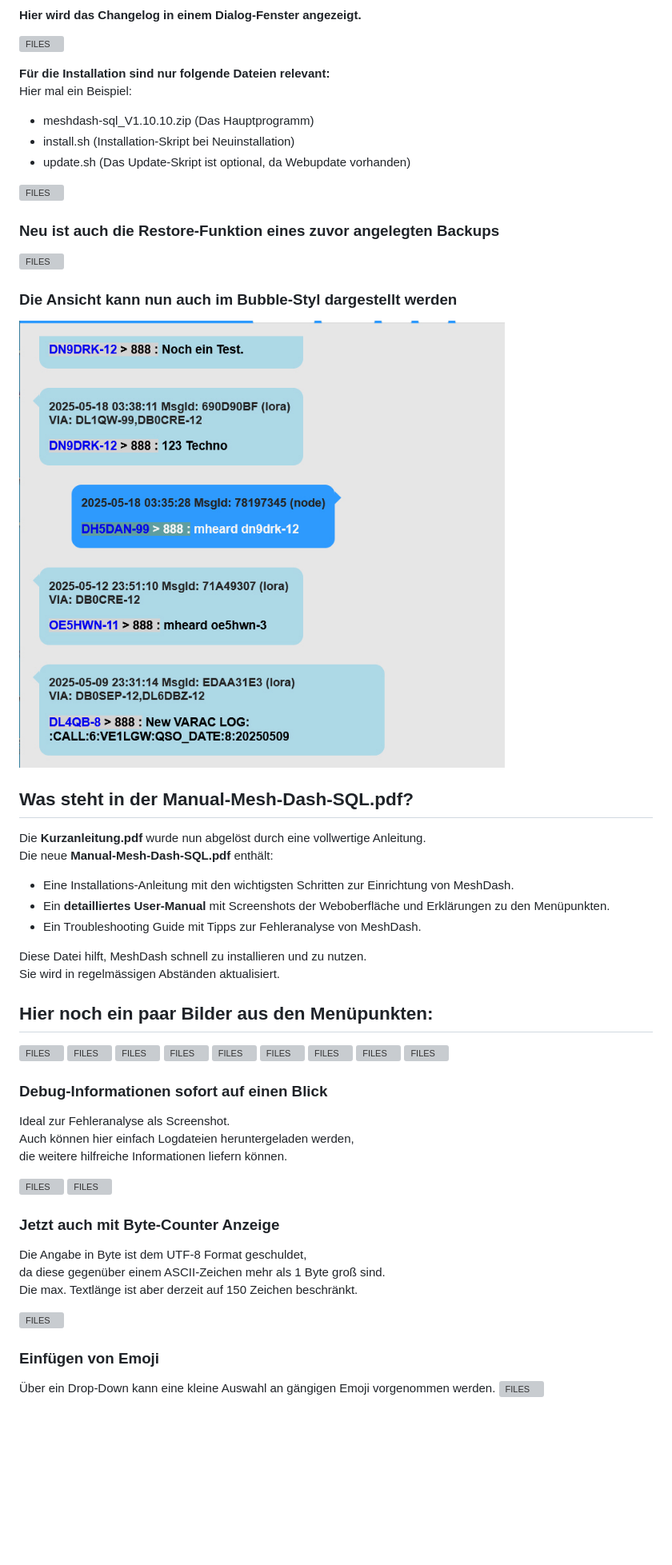
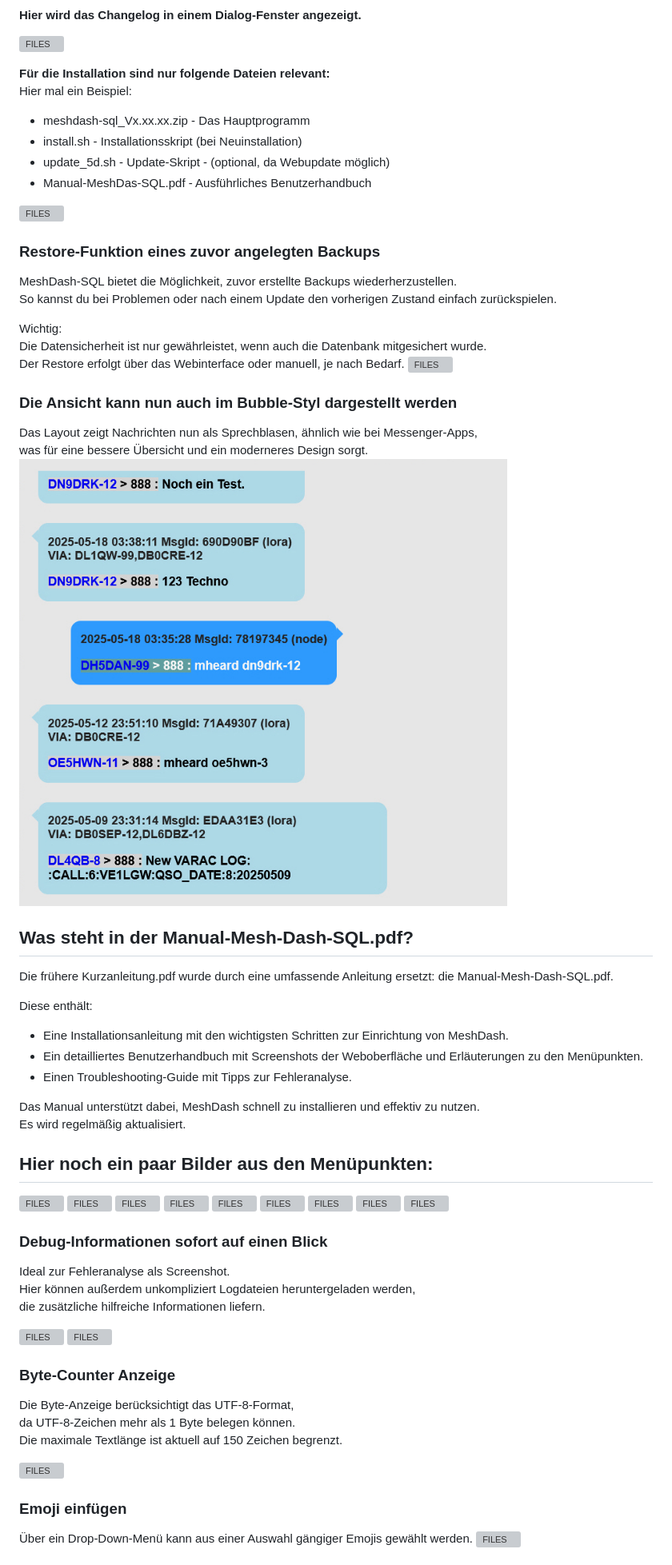
Before and after one commit to dh5dan/meshdash, a Markdown page: README.md, the part around the change printed below. Shown: that part at 80% size. Drawn GitHub-style; pictures changed too: docs/bubble_style_view.jpg; blank space fills up the shorter version; grey boxes are pictures that could not be loaded.

```diff
--- a/README.md
+++ b/README.md
@@ -64,30 +75,39 @@ Die Dateien befinden sich unter **Assets** – bitte darauf klicken, um die List
 
 **Für die Installation sind nur folgende Dateien relevant:**
 Hier mal ein Beispiel:
-- meshdash-sql_V1.10.10.zip (Das Hauptprogramm)
-- install.sh (Installation-Skript bei Neuinstallation)
-- update.sh (Das Update-Skript ist optional, da Webupdate vorhanden)
+- meshdash-sql_Vx.xx.xx.zip - Das Hauptprogramm
+- install.sh - Installationsskript (bei Neuinstallation)
+- update_5d.sh - Update-Skript - (optional, da Webupdate möglich)
+- Manual-MeshDas-SQL.pdf - Ausführliches Benutzerhandbuch
 
 ![FILES](/docs/files.jpg)
 
-### Neu ist auch die Restore-Funktion eines zuvor angelegten Backups
+### Restore-Funktion eines zuvor angelegten Backups
+MeshDash-SQL bietet die Möglichkeit, zuvor erstellte Backups wiederherzustellen.
+So kannst du bei Problemen oder nach einem Update den vorherigen Zustand einfach zurückspielen.
+
+Wichtig:
+Die Datensicherheit ist nur gewährleistet, wenn auch die Datenbank mitgesichert wurde.
+Der Restore erfolgt über das Webinterface oder manuell, je nach Bedarf.
 ![FILES](/docs/restore.jpg)
 
 ### Die Ansicht kann nun auch im Bubble-Styl dargestellt werden
+Das Layout zeigt Nachrichten nun als Sprechblasen, ähnlich wie bei Messenger-Apps,
+was für eine bessere Übersicht und ein moderneres Design sorgt.
 ![FILES](/docs/bubble_style_view.jpg)
 
 ## Was steht in der Manual-Mesh-Dash-SQL.pdf?
 
-Die **Kurzanleitung.pdf** wurde nun abgelöst durch eine vollwertige Anleitung.
-Die neue **Manual-Mesh-Dash-SQL.pdf** enthält:
+Die frühere Kurzanleitung.pdf wurde durch eine umfassende Anleitung ersetzt: die Manual-Mesh-Dash-SQL.pdf.
 
+Diese enthält:
 
-- Eine Installations-Anleitung mit den wichtigsten Schritten zur Einrichtung von MeshDash.
-- Ein **detailliertes User-Manual** mit Screenshots der Weboberfläche und Erklärungen zu den Menüpunkten.
-- Ein Troubleshooting Guide mit Tipps zur Fehleranalyse von MeshDash.
+- Eine Installationsanleitung mit den wichtigsten Schritten zur Einrichtung von MeshDash.
+- Ein detailliertes Benutzerhandbuch mit Screenshots der Weboberfläche und Erläuterungen zu den Menüpunkten.
+- Einen Troubleshooting-Guide mit Tipps zur Fehleranalyse.
 
-Diese Datei hilft, MeshDash schnell zu installieren und zu nutzen.
-Sie wird in regelmässigen Abständen aktualisiert.
+Das Manual unterstützt dabei, MeshDash schnell zu installieren und effektiv zu nutzen.
+Es wird regelmäßig aktualisiert.
 
 ## Hier noch ein paar Bilder aus den Menüpunkten:
 
@@ -103,20 +123,20 @@ Sie wird in regelmässigen Abständen aktualisiert.
 
 ### Debug-Informationen sofort auf einen Blick
 Ideal zur Fehleranalyse als Screenshot.
-Auch können hier einfach Logdateien heruntergeladen werden,
-die weitere hilfreiche Informationen liefern können.
+Hier können außerdem unkompliziert Logdateien heruntergeladen werden,
+die zusätzliche hilfreiche Informationen liefern.
 
 ![FILES](/docs/33_debug_info.jpg)
 ![FILES](/docs/33_debug_info_logs.jpg)
 
-### Jetzt auch mit Byte-Counter Anzeige
-Die Angabe in Byte ist dem UTF-8 Format geschuldet,
-da diese gegenüber einem ASCII-Zeichen mehr als 1 Byte groß sind.
-Die max. Textlänge ist aber derzeit auf 150 Zeichen beschränkt.
+### Byte-Counter Anzeige
+Die Byte-Anzeige berücksichtigt das UTF-8-Format,
+da UTF-8-Zeichen mehr als 1 Byte belegen können.
+Die maximale Textlänge ist aktuell auf 150 Zeichen begrenzt.
 
 ![FILES](/docs/34_msg_byte_counter.jpg)
 
-### Einfügen von Emoji
-Über ein Drop-Down kann eine kleine Auswahl an gängigen Emoji vorgenommen werden.
+### Emoji einfügen
+Über ein Drop-Down-Menü kann aus einer Auswahl gängiger Emojis gewählt werden.
 ![FILES](/docs/32_send_command.jpg)
 
```
Also changed, not shown: other parts of README.md (+46 -30 lines), docs/61_handy_Tab_alert.jpg.
